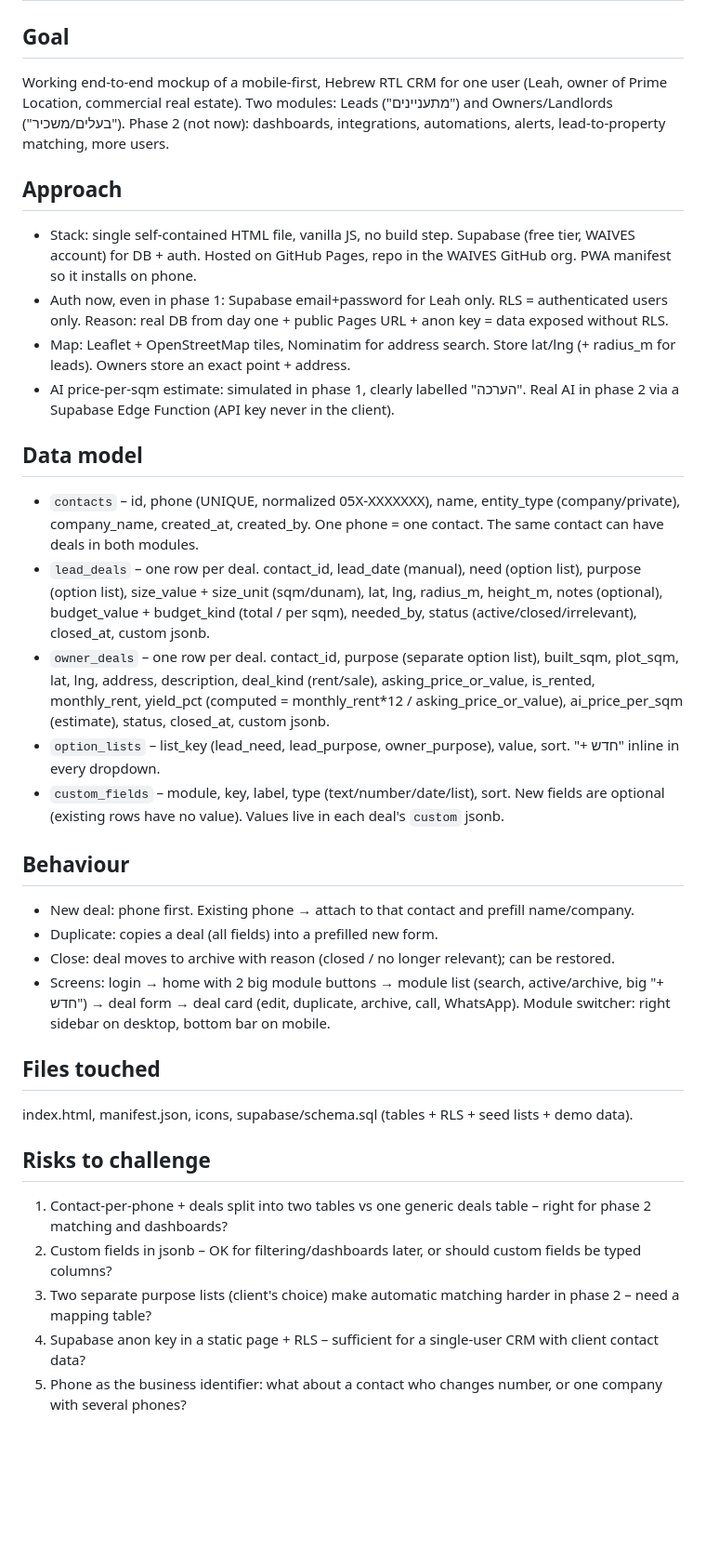
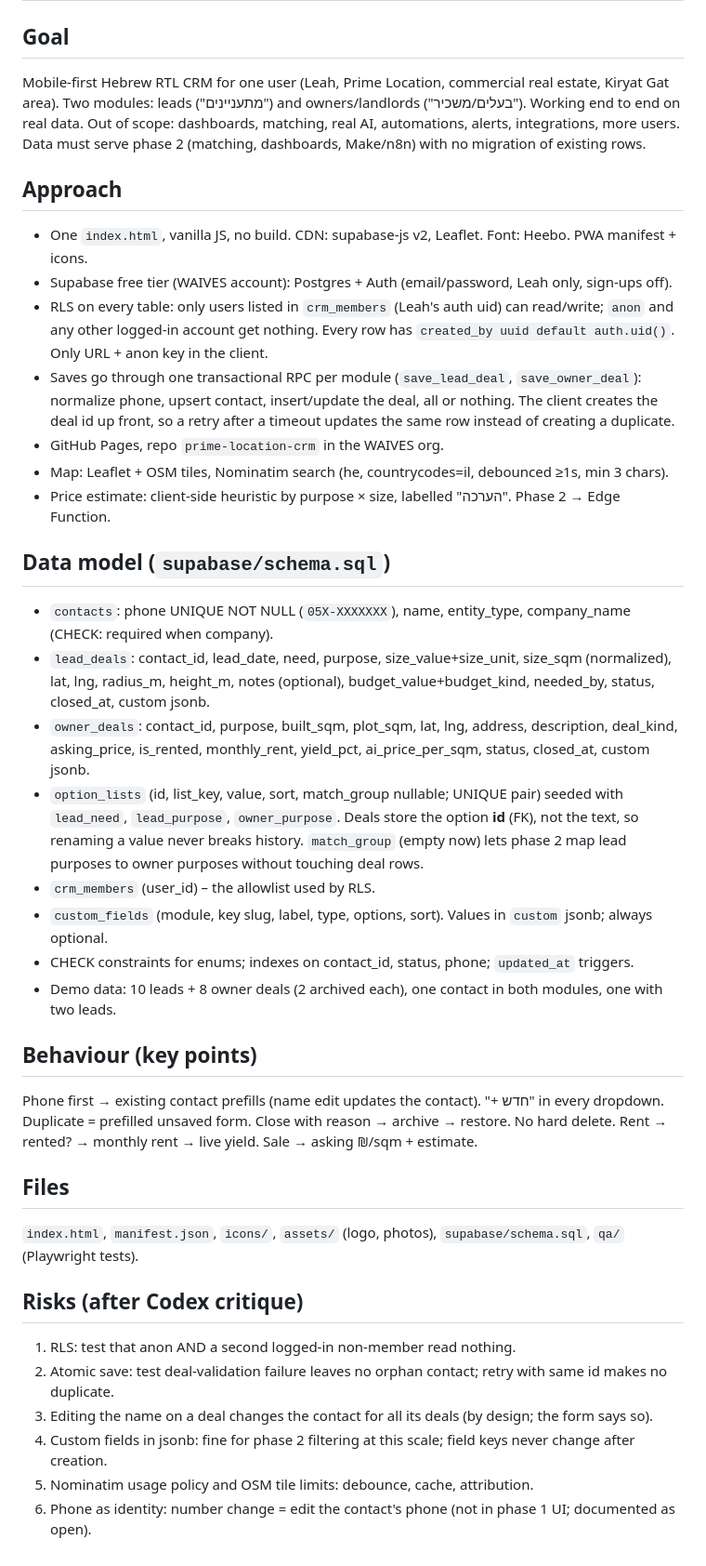
Before and after one commit to Waives-io/prime-location-crm, a Markdown page: PLAN.md, the part around the change. Shown at 93% size. Rendered like a GitHub page; blank space fills up the shorter version.

Commit message:
Plan updated after Codex critique: member allowlist RLS, atomic save RPCs, option ids
Co-Authored-By: Claude Opus 5.5 <noreply@anthropic.com>

```diff
--- a/PLAN.md
+++ b/PLAN.md
@@ -1,35 +1,47 @@
 # PLAN – Prime Location CRM, phase 1
 
 ## Goal
-Working end-to-end mockup of a mobile-first, Hebrew RTL CRM for one user (Leah, owner of Prime Location, commercial real estate).
-Two modules: Leads ("מתעניינים") and Owners/Landlords ("בעלים/משכיר"). Phase 2 (not now): dashboards, integrations, automations, alerts, lead-to-property matching, more users.
+Mobile-first Hebrew RTL CRM for one user (Leah, Prime Location, commercial real estate, Kiryat Gat area).
+Two modules: leads ("מתעניינים") and owners/landlords ("בעלים/משכיר"). Working end to end on real data.
+Out of scope: dashboards, matching, real AI, automations, alerts, integrations, more users.
+Data must serve phase 2 (matching, dashboards, Make/n8n) with no migration of existing rows.
 
 ## Approach
-- Stack: single self-contained HTML file, vanilla JS, no build step. Supabase (free tier, WAIVES account) for DB + auth. Hosted on GitHub Pages, repo in the WAIVES GitHub org. PWA manifest so it installs on phone.
-- Auth now, even in phase 1: Supabase email+password for Leah only. RLS = authenticated users only. Reason: real DB from day one + public Pages URL + anon key = data exposed without RLS.
-- Map: Leaflet + OpenStreetMap tiles, Nominatim for address search. Store lat/lng (+ radius_m for leads). Owners store an exact point + address.
-- AI price-per-sqm estimate: simulated in phase 1, clearly labelled "הערכה". Real AI in phase 2 via a Supabase Edge Function (API key never in the client).
+- One `index.html`, vanilla JS, no build. CDN: supabase-js v2, Leaflet. Font: Heebo. PWA manifest + icons.
+- Supabase free tier (WAIVES account): Postgres + Auth (email/password, Leah only, sign-ups off).
+- RLS on every table: only users listed in `crm_members` (Leah's auth uid) can read/write; `anon` and any other
+  logged-in account get nothing. Every row has `created_by uuid default auth.uid()`. Only URL + anon key in the client.
+- Saves go through one transactional RPC per module (`save_lead_deal`, `save_owner_deal`): normalize phone,
+  upsert contact, insert/update the deal, all or nothing. The client creates the deal id up front, so a retry after a
+  timeout updates the same row instead of creating a duplicate.
+- GitHub Pages, repo `prime-location-crm` in the WAIVES org.
+- Map: Leaflet + OSM tiles, Nominatim search (he, countrycodes=il, debounced ≥1s, min 3 chars).
+- Price estimate: client-side heuristic by purpose × size, labelled "הערכה". Phase 2 → Edge Function.
 
-## Data model
-- `contacts` – id, phone (UNIQUE, normalized 05X-XXXXXXX), name, entity_type (company/private), company_name, created_at, created_by.
-  One phone = one contact. The same contact can have deals in both modules.
-- `lead_deals` – one row per deal. contact_id, lead_date (manual), need (option list), purpose (option list), size_value + size_unit (sqm/dunam), lat, lng, radius_m, height_m, notes (optional), budget_value + budget_kind (total / per sqm), needed_by, status (active/closed/irrelevant), closed_at, custom jsonb.
-- `owner_deals` – one row per deal. contact_id, purpose (separate option list), built_sqm, plot_sqm, lat, lng, address, description, deal_kind (rent/sale), asking_price_or_value, is_rented, monthly_rent, yield_pct (computed = monthly_rent*12 / asking_price_or_value), ai_price_per_sqm (estimate), status, closed_at, custom jsonb.
-- `option_lists` – list_key (lead_need, lead_purpose, owner_purpose), value, sort. "+ חדש" inline in every dropdown.
-- `custom_fields` – module, key, label, type (text/number/date/list), sort. New fields are optional (existing rows have no value). Values live in each deal's `custom` jsonb.
+## Data model (`supabase/schema.sql`)
+- `contacts`: phone UNIQUE NOT NULL (`05X-XXXXXXX`), name, entity_type, company_name (CHECK: required when company).
+- `lead_deals`: contact_id, lead_date, need, purpose, size_value+size_unit, size_sqm (normalized), lat, lng, radius_m, height_m, notes (optional), budget_value+budget_kind, needed_by, status, closed_at, custom jsonb.
+- `owner_deals`: contact_id, purpose, built_sqm, plot_sqm, lat, lng, address, description, deal_kind, asking_price, is_rented, monthly_rent, yield_pct, ai_price_per_sqm, status, closed_at, custom jsonb.
+- `option_lists` (id, list_key, value, sort, match_group nullable; UNIQUE pair) seeded with `lead_need`, `lead_purpose`, `owner_purpose`.
+  Deals store the option **id** (FK), not the text, so renaming a value never breaks history. `match_group`
+  (empty now) lets phase 2 map lead purposes to owner purposes without touching deal rows.
+- `crm_members` (user_id) – the allowlist used by RLS.
+- `custom_fields` (module, key slug, label, type, options, sort). Values in `custom` jsonb; always optional.
+- CHECK constraints for enums; indexes on contact_id, status, phone; `updated_at` triggers.
+- Demo data: 10 leads + 8 owner deals (2 archived each), one contact in both modules, one with two leads.
 
-## Behaviour
-- New deal: phone first. Existing phone → attach to that contact and prefill name/company.
-- Duplicate: copies a deal (all fields) into a prefilled new form.
-- Close: deal moves to archive with reason (closed / no longer relevant); can be restored.
-- Screens: login → home with 2 big module buttons → module list (search, active/archive, big "+ חדש") → deal form → deal card (edit, duplicate, archive, call, WhatsApp). Module switcher: right sidebar on desktop, bottom bar on mobile.
+## Behaviour (key points)
+Phone first → existing contact prefills (name edit updates the contact). "+ חדש" in every dropdown.
+Duplicate = prefilled unsaved form. Close with reason → archive → restore. No hard delete.
+Rent → rented? → monthly rent → live yield. Sale → asking ₪/sqm + estimate.
 
-## Files touched
-index.html, manifest.json, icons, supabase/schema.sql (tables + RLS + seed lists + demo data).
+## Files
+`index.html`, `manifest.json`, `icons/`, `assets/` (logo, photos), `supabase/schema.sql`, `qa/` (Playwright tests).
 
-## Risks to challenge
-1. Contact-per-phone + deals split into two tables vs one generic deals table – right for phase 2 matching and dashboards?
-2. Custom fields in jsonb – OK for filtering/dashboards later, or should custom fields be typed columns?
-3. Two separate purpose lists (client's choice) make automatic matching harder in phase 2 – need a mapping table?
-4. Supabase anon key in a static page + RLS – sufficient for a single-user CRM with client contact data?
-5. Phone as the business identifier: what about a contact who changes number, or one company with several phones?
+## Risks (after Codex critique)
+1. RLS: test that anon AND a second logged-in non-member read nothing.
+2. Atomic save: test deal-validation failure leaves no orphan contact; retry with same id makes no duplicate.
+3. Editing the name on a deal changes the contact for all its deals (by design; the form says so).
+4. Custom fields in jsonb: fine for phase 2 filtering at this scale; field keys never change after creation.
+5. Nominatim usage policy and OSM tile limits: debounce, cache, attribution.
+6. Phone as identity: number change = edit the contact's phone (not in phase 1 UI; documented as open).
```
